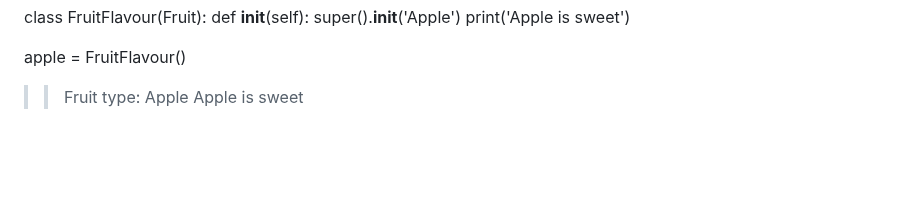
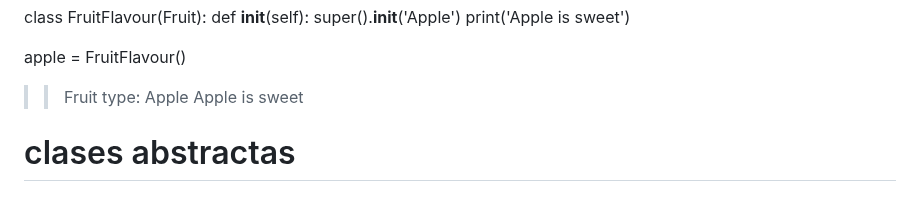
Before and after one commit to anidroid1184/BACKEND_ROADMAP, a Markdown page: python/Conceptos intermedios python.md, the part around the change. GitHub-like rendering; blank space fills up the shorter version.

```diff
--- a/python/Conceptos intermedios python.md
+++ b/python/Conceptos intermedios python.md
@@ -285,3 +285,5 @@ apple = FruitFlavour()
 >>
 >>Fruit type:  Apple
 >>Apple is sweet
+
+# clases abstractas
```
